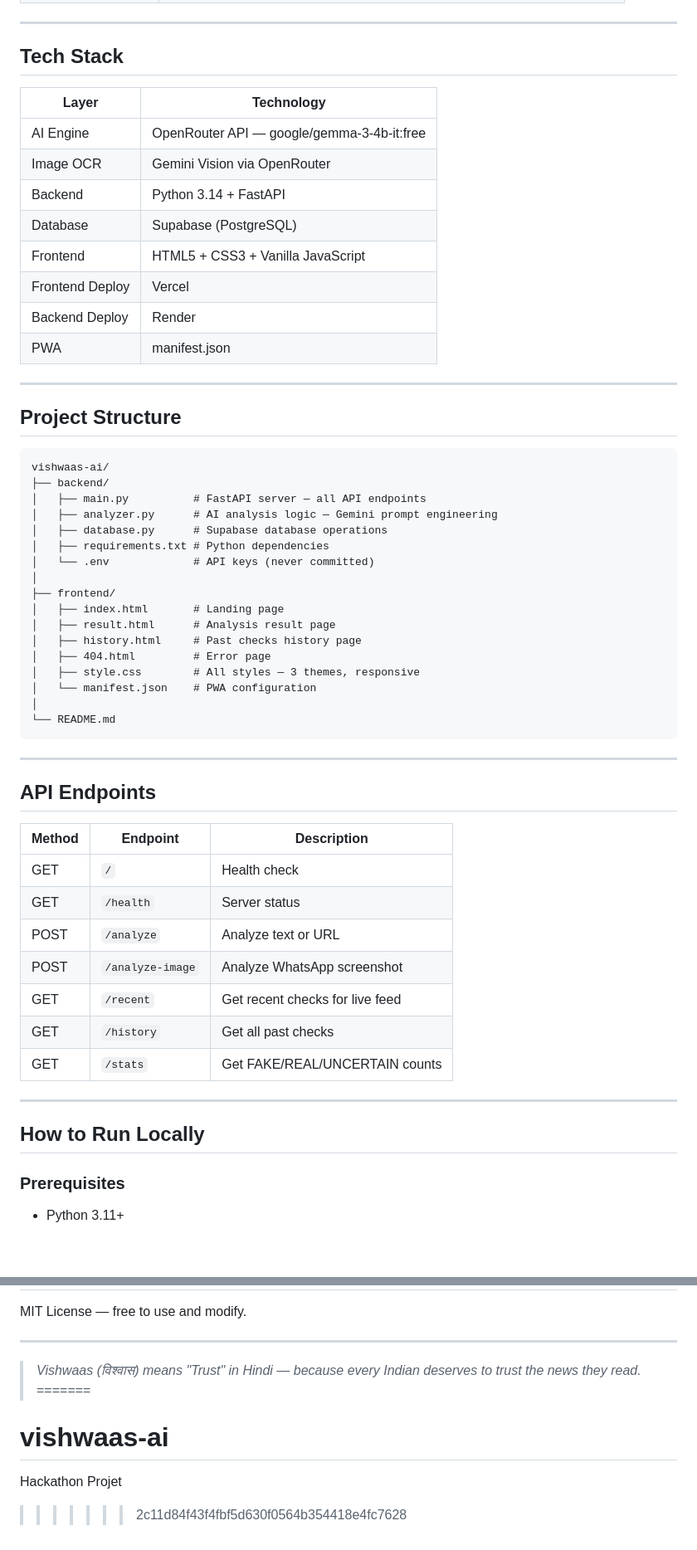
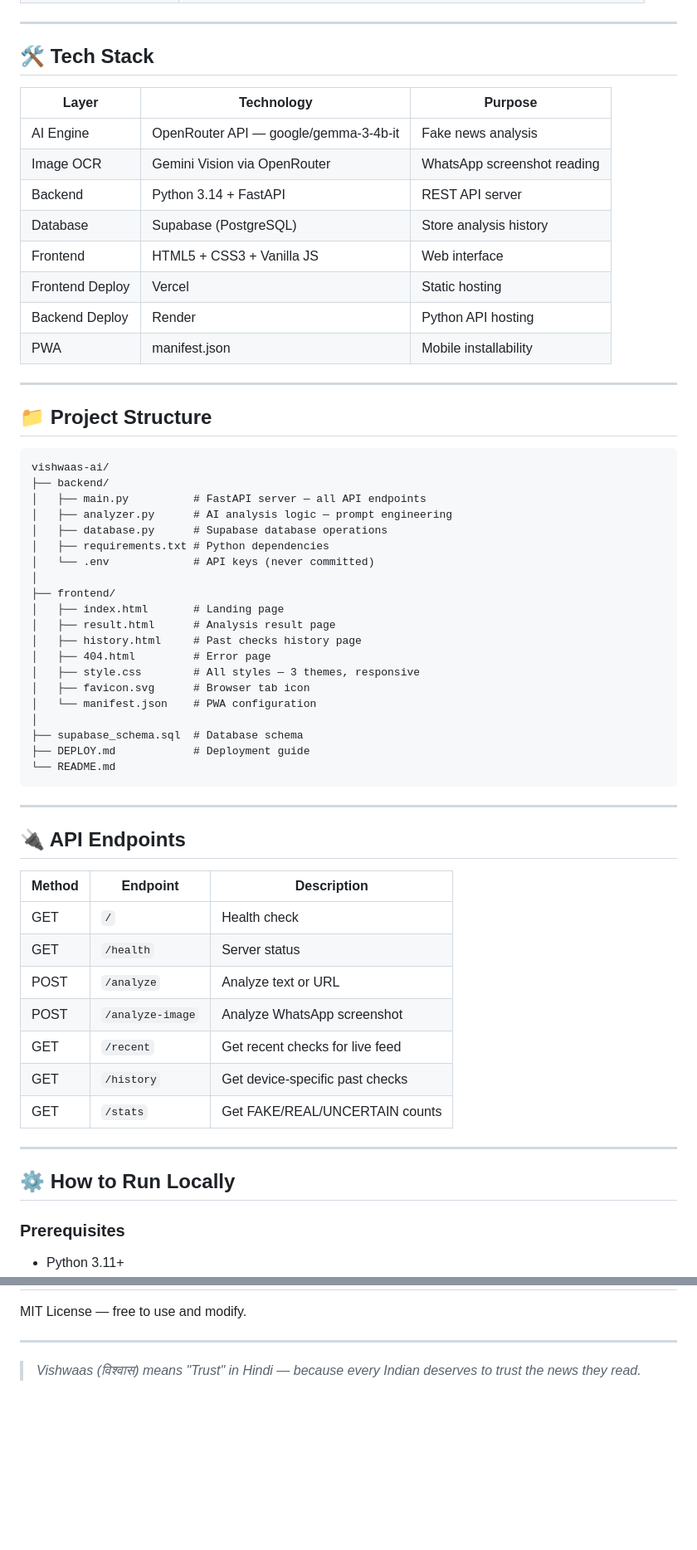
Before and after one commit to aniketmandale/vishwaas-ai, a Markdown page: README.md, 2 parts joined by grey strips. Shown at 83% size. Rendered like a GitHub page; blank space fills up the shorter version.

````diff
--- a/README.md
+++ b/README.md
@@ -48,28 +77,28 @@ India is the world's largest consumer of misinformation. Every day, millions of
 
 ---
 
-## Tech Stack
+## 🛠️ Tech Stack
 
-| Layer | Technology |
-|---|---|
-| AI Engine | OpenRouter API — google/gemma-3-4b-it:free |
-| Image OCR | Gemini Vision via OpenRouter |
-| Backend | Python 3.14 + FastAPI |
-| Database | Supabase (PostgreSQL) |
-| Frontend | HTML5 + CSS3 + Vanilla JavaScript |
-| Frontend Deploy | Vercel |
-| Backend Deploy | Render |
-| PWA | manifest.json |
+| Layer | Technology | Purpose |
+|---|---|---|
+| AI Engine | OpenRouter API — google/gemma-3-4b-it | Fake news analysis |
+| Image OCR | Gemini Vision via OpenRouter | WhatsApp screenshot reading |
+| Backend | Python 3.14 + FastAPI | REST API server |
+| Database | Supabase (PostgreSQL) | Store analysis history |
+| Frontend | HTML5 + CSS3 + Vanilla JS | Web interface |
+| Frontend Deploy | Vercel | Static hosting |
+| Backend Deploy | Render | Python API hosting |
+| PWA | manifest.json | Mobile installability |
 
 ---
 
-## Project Structure
+## 📁 Project Structure
 
 ```
 vishwaas-ai/
 ├── backend/
 │   ├── main.py          # FastAPI server — all API endpoints
-│   ├── analyzer.py      # AI analysis logic — Gemini prompt engineering
+│   ├── analyzer.py      # AI analysis logic — prompt engineering
 │   ├── database.py      # Supabase database operations
 │   ├── requirements.txt # Python dependencies
 │   └── .env             # API keys (never committed)
@@ -80,14 +109,17 @@ vishwaas-ai/
 │   ├── history.html     # Past checks history page
 │   ├── 404.html         # Error page
 │   ├── style.css        # All styles — 3 themes, responsive
+│   ├── favicon.svg      # Browser tab icon
 │   └── manifest.json    # PWA configuration
 │
+├── supabase_schema.sql  # Database schema
+├── DEPLOY.md            # Deployment guide
 └── README.md
 ```
 
 ---
 
-## API Endpoints
+## 🔌 API Endpoints
 
 | Method | Endpoint | Description |
 |---|---|---|
@@ -96,12 +128,12 @@ vishwaas-ai/
 | POST | `/analyze` | Analyze text or URL |
 | POST | `/analyze-image` | Analyze WhatsApp screenshot |
 | GET | `/recent` | Get recent checks for live feed |
-| GET | `/history` | Get all past checks |
+| GET | `/history` | Get device-specific past checks |
 | GET | `/stats` | Get FAKE/REAL/UNCERTAIN counts |
 
 ---
 
-## How to Run Locally
+## ⚙️ How to Run Locally
 
 ### Prerequisites
 - Python 3.11+
@@ -203,7 +239,3 @@ MIT License — free to use and modify.
 ---
 
 > *Vishwaas (विश्वास) means "Trust" in Hindi — because every Indian deserves to trust the news they read.*
-=======
-# vishwaas-ai
-Hackathon Projet
->>>>>>> 2c11d84f43f4fbf5d630f0564b354418e4fc7628
````
Also changed, not shown: other parts of README.md (+77 -44 lines).
